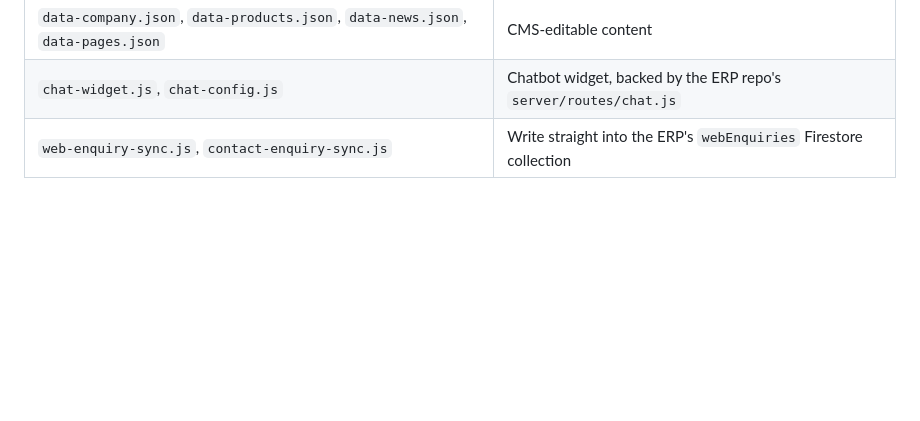
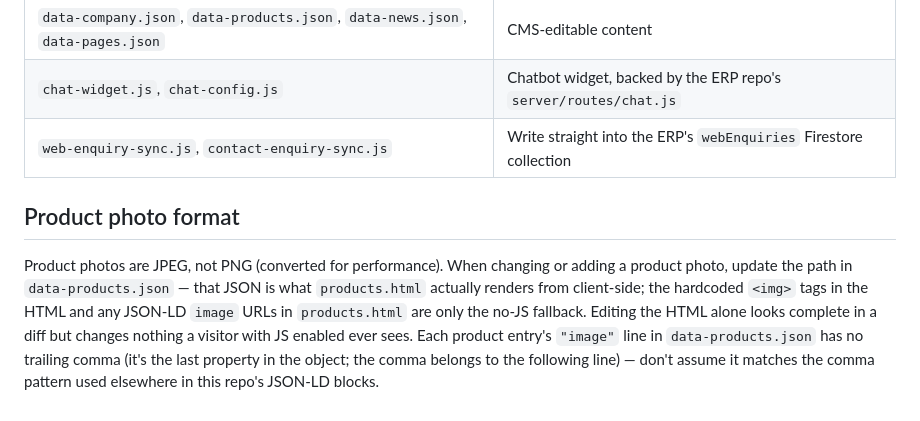
Before and after one commit to antonyjohnt18-crypto/castle-packaging-website, a Markdown page: AGENTS.md, the part around the change. Rendered like a GitHub page; blank space fills up the shorter version.

Commit message:
Update AGENTS.md with produUpdate AGENTS.md: document product photo JPEG format and data-products.json gotchact photo format details
Added section on product photo format and guidelines.

```diff
--- a/AGENTS.md
+++ b/AGENTS.md
@@ -58,3 +58,7 @@ After deploying, hard-verify in-browser: this site registers a service worker, w
 | `data-company.json`, `data-products.json`, `data-news.json`, `data-pages.json` | CMS-editable content |
 | `chat-widget.js`, `chat-config.js` | Chatbot widget, backed by the ERP repo's `server/routes/chat.js` |
 | `web-enquiry-sync.js`, `contact-enquiry-sync.js` | Write straight into the ERP's `webEnquiries` Firestore collection |
+
+## Product photo format
+
+Product photos are JPEG, not PNG (converted for performance). When changing or adding a product photo, update the path in `data-products.json` — that JSON is what `products.html` actually renders from client-side; the hardcoded `<img>` tags in the HTML and any JSON-LD `image` URLs in `products.html` are only the no-JS fallback. Editing the HTML alone looks complete in a diff but changes nothing a visitor with JS enabled ever sees. Each product entry's `"image"` line in `data-products.json` has no trailing comma (it's the last property in the object; the comma belongs to the following line) — don't assume it matches the comma pattern used elsewhere in this repo's JSON-LD blocks.
```
